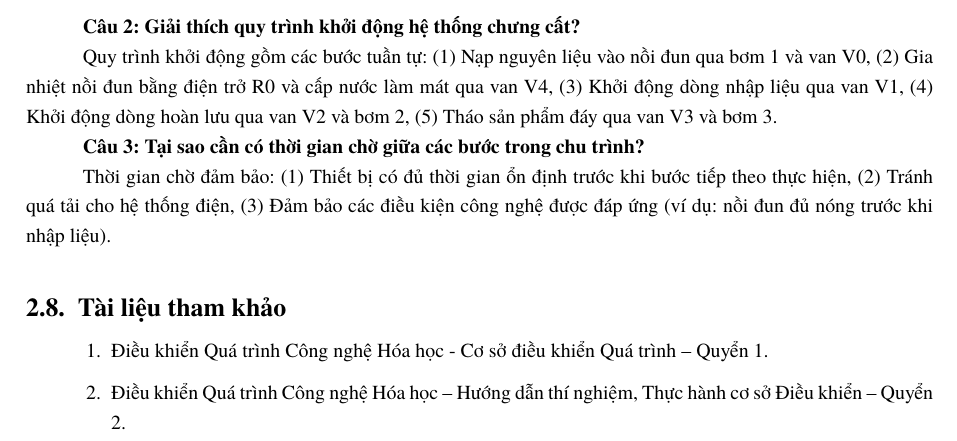
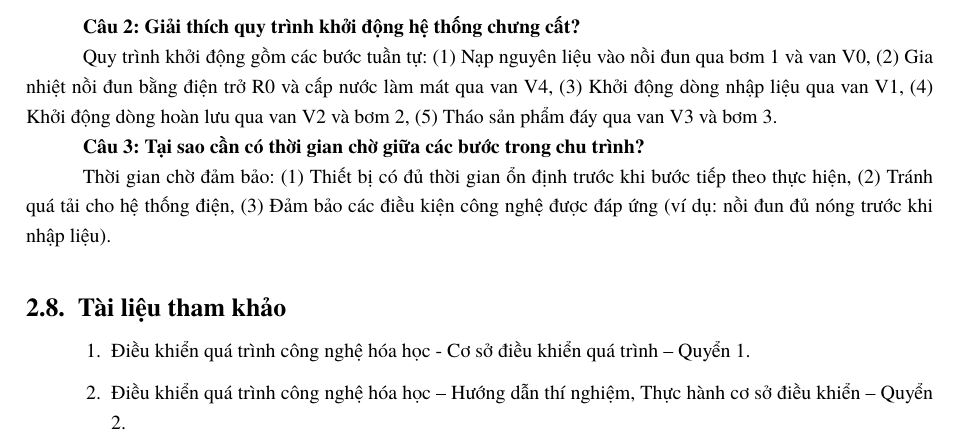
Before and after one commit to bowber/dacn, a LaTeX document (src/main.tex, which reads src/lab2.tex): part of page 9 of 19, cut so that both start at the same text. Compiled offline with XeLaTeX.

Commit message:
fix(lab2): update references to match actual book titles

```diff
--- a/src/lab2.tex
+++ b/src/lab2.tex
@@ -257,8 +257,8 @@ Thời gian chờ đảm bảo: (1) Thiết bị có đủ thời gian ổn đ
 % ------------------------------------------------------------
 
 \begin{enumerate}
-    \item Điều khiển Quá trình Công nghệ Hóa học - Cơ sở điều khiển Quá trình – Quyển 1.
-    \item Điều khiển Quá trình Công nghệ Hóa học – Hướng dẫn thí nghiệm, Thực hành cơ sở Điều khiển – Quyển 2.
+    \item Điều khiển quá trình công nghệ hóa học - Cơ sở điều khiển quá trình – Quyển 1.
+    \item Điều khiển quá trình công nghệ hóa học – Hướng dẫn thí nghiệm, Thực hành cơ sở điều khiển – Quyển 2.
 \end{enumerate}
 
 \newpage
```
